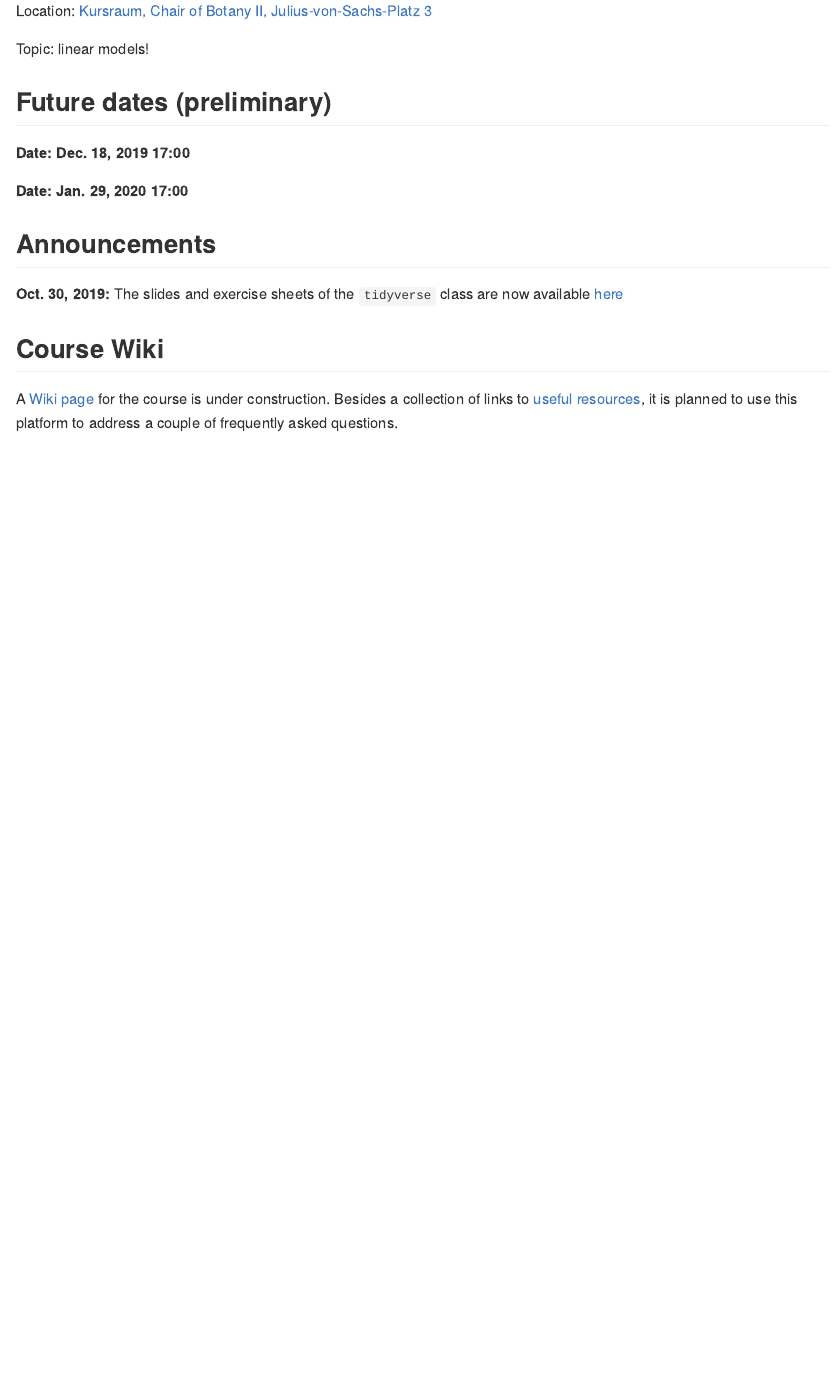
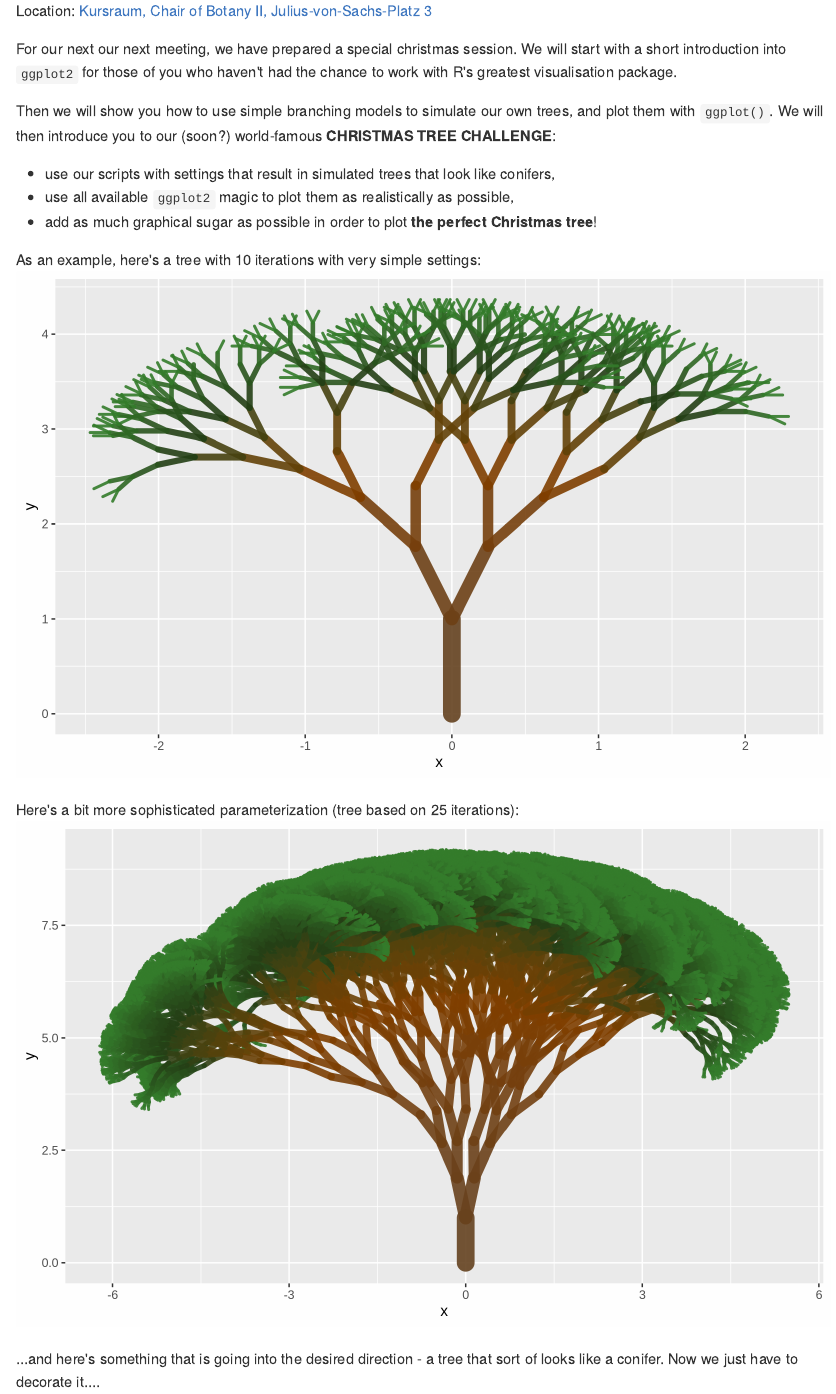
Before and after one commit to r-link/Julius_von_Stats, an R Markdown document (README.Rmd): the page in a window 1100 px wide, from 520 px down. The pictures show the output file README.md that the author committed with the source, drawn offline in the style of GitHub.

Commit message:
Added figures for christmas tree challengeU

```diff
--- a/README.Rmd
+++ b/README.Rmd
@@ -19,3 +19,18 @@ This repository is meant for the storage and exchange of course materials, prese
 
 Location: [Kursraum, Chair of Botany II, Julius-von-Sachs-Platz 3](https://wueaddress.uni-wuerzburg.de/search/map/99992113)
 
+For our next our next meeting, we have prepared a special christmas session. We will start with a short introduction into `ggplot2` for those of you who haven't had the chance to work with R's greatest visualisation package.
+
+Then we will show you how to use simple branching models to simulate our own trees, and plot them with `ggplot()`. We will then introduce you to our (soon?) world-famous **CHRISTMAS TREE CHALLENGE**:
+
+* use our scripts with settings that result in simulated trees that look like conifers,
+* use all available `ggplot2` magic to plot them as realistically as possible,
+* add as much graphical sugar as possible in order to plot **the perfect Christmas tree**!
+
+As an example, here's a tree with 10 iterations with very simple settings:
+![Tree with 10 iterations with very simple settings](figures/tree1.png)
+
+Here's a bit more sophisticated parameterization (tree based on 25 iterations):
+![Tree based on 25 iterations with a bit more realistic settings](figures/tree2.png)
+
+...and here's something that is going into the desired direction - a tree that sort of looks like a conifer. Now we just have to decorate it....
```
Also changed, not shown: README.md, figures/conifer1.png (added), figures/tree1.png (added), figures/tree2.png (added), README.Rmd (11 more changed lines).
